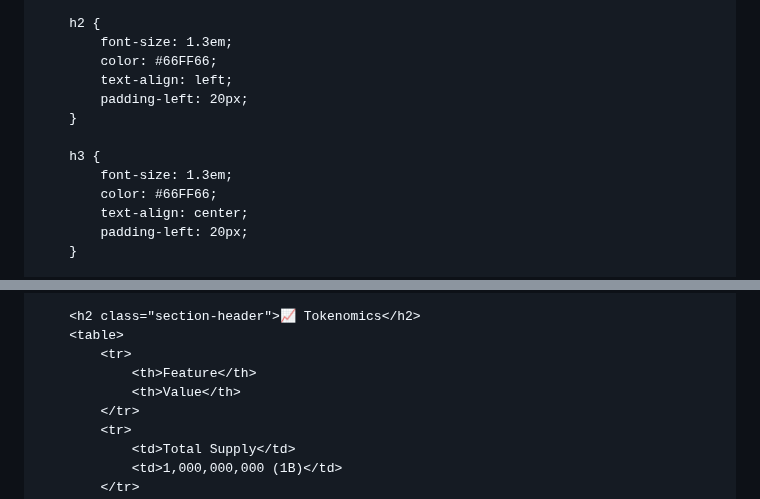
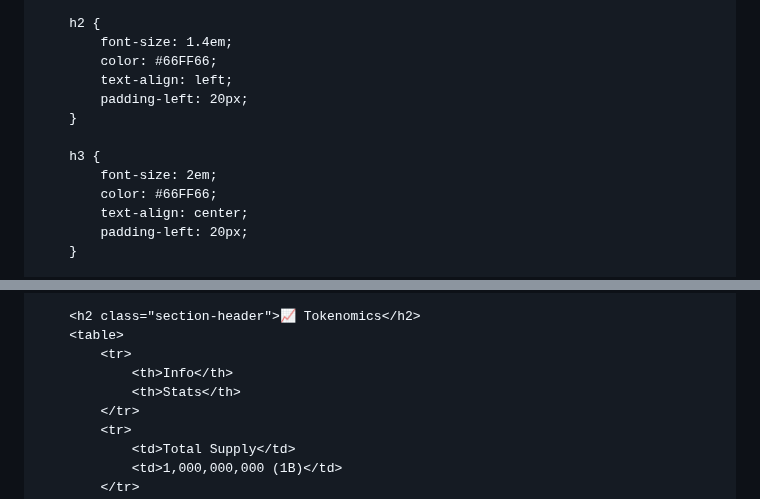
Before and after one commit to dasusers/OLD, a Markdown page: README.md, 2 parts joined by grey strips. GitHub-like rendering.

```diff
--- a/README.md
+++ b/README.md
@@ -24,14 +24,14 @@
         }
 
         h2 {
-            font-size: 1.3em;
+            font-size: 1.4em;
             color: #66FF66;
             text-align: left;
             padding-left: 20px;
         }
 
         h3 {
-            font-size: 1.3em;
+            font-size: 2em;
             color: #66FF66;
             text-align: center;
             padding-left: 20px;
@@ -128,8 +128,8 @@
         <h2 class="section-header">📈 Tokenomics</h2>
         <table>
             <tr>
-                <th>Feature</th>
-                <th>Value</th>
+                <th>Info</th>
+                <th>Stats</th>
             </tr>
             <tr>
                 <td>Total Supply</td>
```
